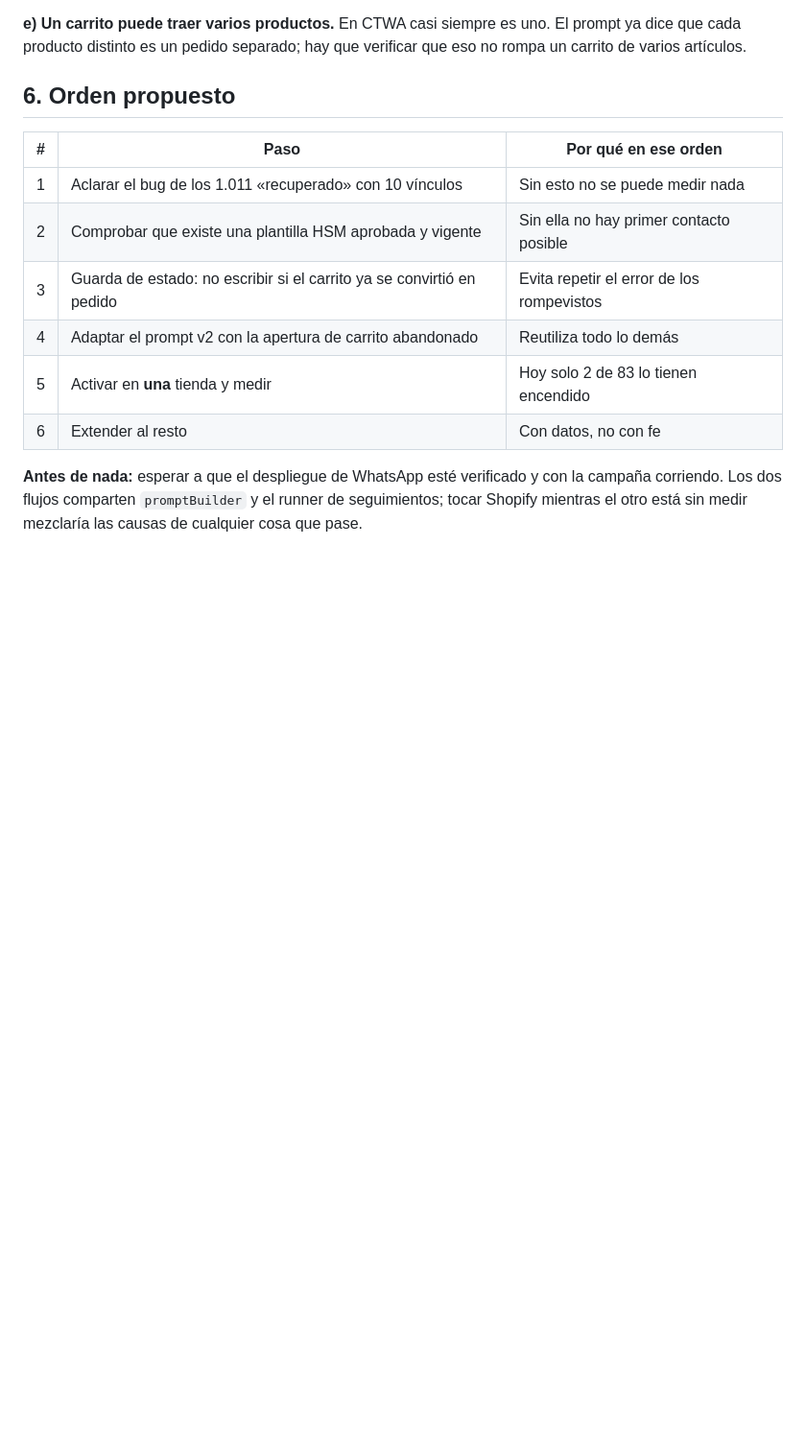
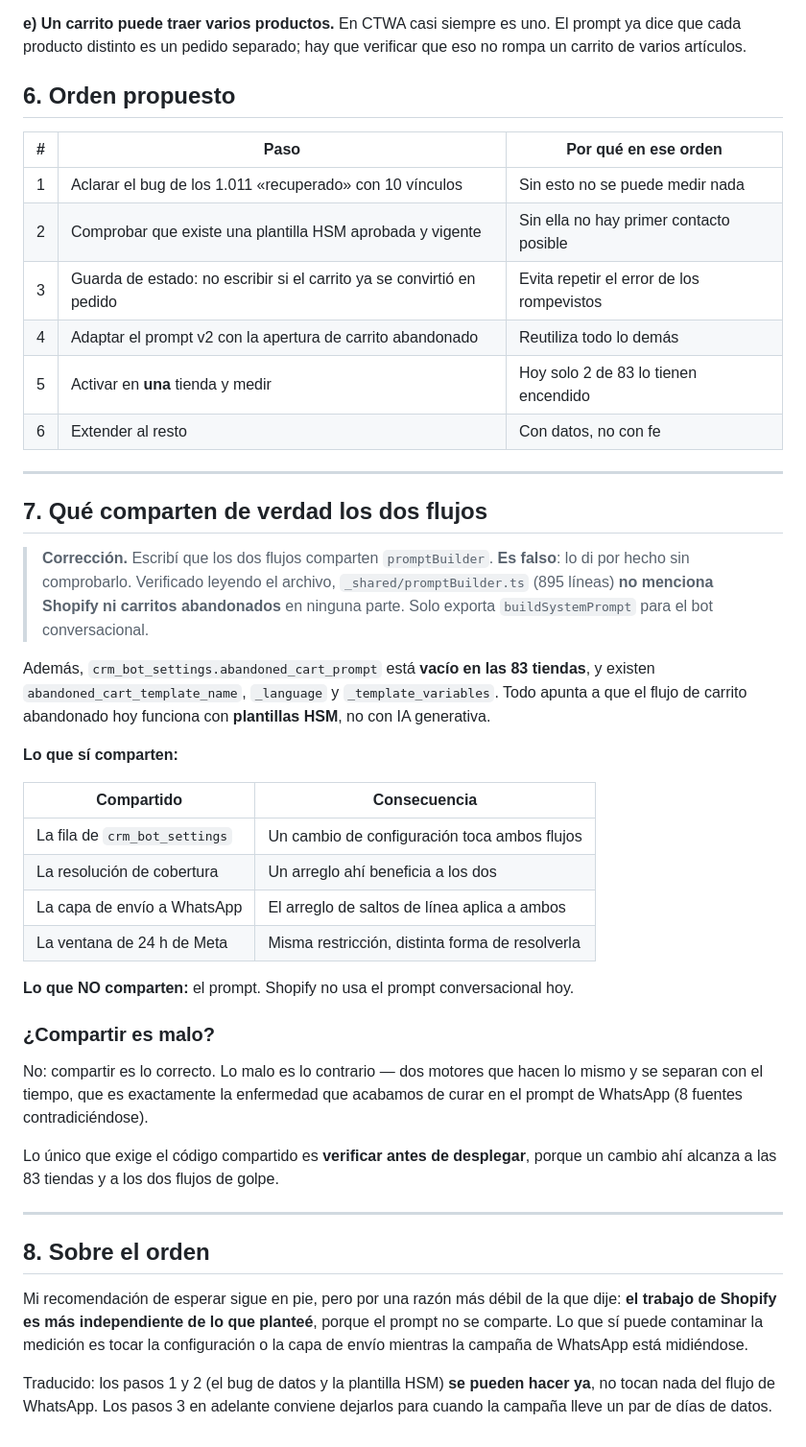
Before and after one commit to marko0223/rentabilify-content, a Markdown page: docs/shopify-mismo-proceso.md, the part around the change. Shown at 96% size. Drawn GitHub-style; blank space fills up the shorter version.

Commit message:
docs: corregir que los flujos compartan promptBuilder
Verificado leyendo el archivo: _shared/promptBuilder.ts no menciona
Shopify ni carritos abandonados, y abandoned_cart_prompt está vacío en
las 83 tiendas. El flujo de carrito abandonado funciona hoy con
plantillas HSM, no con el prompt conversacional.

Lo compartido son la fila de configuración, la resolución de cobertura y
la capa de envío. En consecuencia el trabajo de Shopify es más
independiente de lo planteado y sus dos primeros pasos pueden empezar ya.

Co-Authored-By: Claude Opus 5 <noreply@anthropic.com>
Claude-Session: https://claude.ai/code/session_01P2675eDnBQt4QyJgRHC92a

```diff
--- a/docs/shopify-mismo-proceso.md
+++ b/docs/shopify-mismo-proceso.md
@@ -84,4 +84,35 @@ En CTWA casi siempre es uno. El prompt ya dice que cada producto distinto es un
 | 5 | Activar en **una** tienda y medir | Hoy solo 2 de 83 lo tienen encendido |
 | 6 | Extender al resto | Con datos, no con fe |
 
-**Antes de nada:** esperar a que el despliegue de WhatsApp esté verificado y con la campaña corriendo. Los dos flujos comparten `promptBuilder` y el runner de seguimientos; tocar Shopify mientras el otro está sin medir mezclaría las causas de cualquier cosa que pase.
+---
+
+## 7. Qué comparten de verdad los dos flujos
+
+> **Corrección.** Escribí que los dos flujos comparten `promptBuilder`. **Es falso**: lo di por hecho sin comprobarlo. Verificado leyendo el archivo, `_shared/promptBuilder.ts` (895 líneas) **no menciona Shopify ni carritos abandonados** en ninguna parte. Solo exporta `buildSystemPrompt` para el bot conversacional.
+
+Además, `crm_bot_settings.abandoned_cart_prompt` está **vacío en las 83 tiendas**, y existen `abandoned_cart_template_name`, `_language` y `_template_variables`. Todo apunta a que el flujo de carrito abandonado hoy funciona con **plantillas HSM**, no con IA generativa.
+
+**Lo que sí comparten:**
+
+| Compartido | Consecuencia |
+|---|---|
+| La fila de `crm_bot_settings` | Un cambio de configuración toca ambos flujos |
+| La resolución de cobertura | Un arreglo ahí beneficia a los dos |
+| La capa de envío a WhatsApp | El arreglo de saltos de línea aplica a ambos |
+| La ventana de 24 h de Meta | Misma restricción, distinta forma de resolverla |
+
+**Lo que NO comparten:** el prompt. Shopify no usa el prompt conversacional hoy.
+
+### ¿Compartir es malo?
+
+No: compartir es lo correcto. Lo malo es lo contrario — dos motores que hacen lo mismo y se separan con el tiempo, que es exactamente la enfermedad que acabamos de curar en el prompt de WhatsApp (8 fuentes contradiciéndose).
+
+Lo único que exige el código compartido es **verificar antes de desplegar**, porque un cambio ahí alcanza a las 83 tiendas y a los dos flujos de golpe.
+
+---
+
+## 8. Sobre el orden
+
+Mi recomendación de esperar sigue en pie, pero por una razón más débil de la que dije: **el trabajo de Shopify es más independiente de lo que planteé**, porque el prompt no se comparte. Lo que sí puede contaminar la medición es tocar la configuración o la capa de envío mientras la campaña de WhatsApp está midiéndose.
+
+Traducido: los pasos 1 y 2 (el bug de datos y la plantilla HSM) **se pueden hacer ya**, no tocan nada del flujo de WhatsApp. Los pasos 3 en adelante conviene dejarlos para cuando la campaña lleve un par de días de datos.
```
